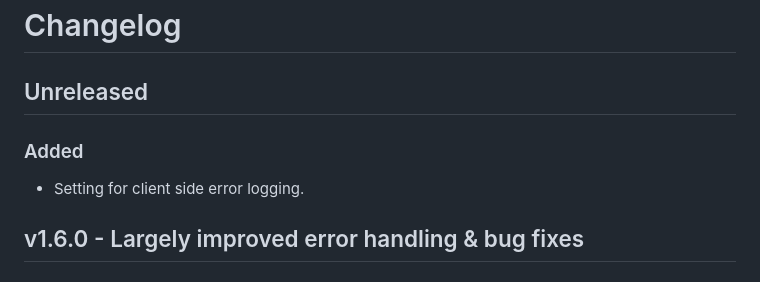
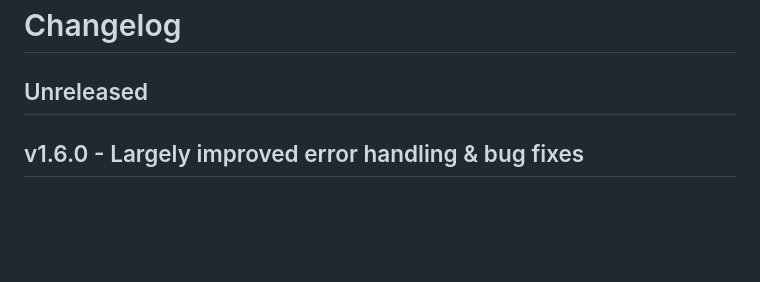
Before and after one commit to Yooli8537/Editor, a Markdown page: CHANGELOG.md, the part around the change. GitHub-like rendering; blank space fills up the shorter version.

Commit message:
Updated Changelog

```diff
--- a/CHANGELOG.md
+++ b/CHANGELOG.md
@@ -1,10 +1,6 @@
 # Changelog
 
 ## Unreleased
-
-### Added
-
-- Setting for client side error logging.
 
 ## v1.6.0 - Largely improved error handling & bug fixes
 
```
